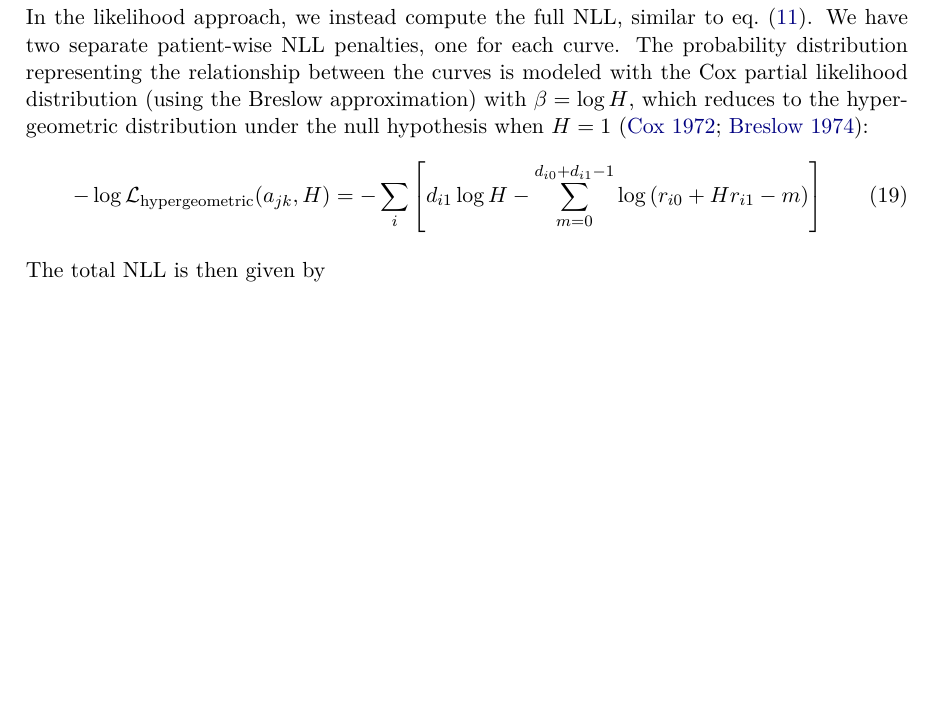
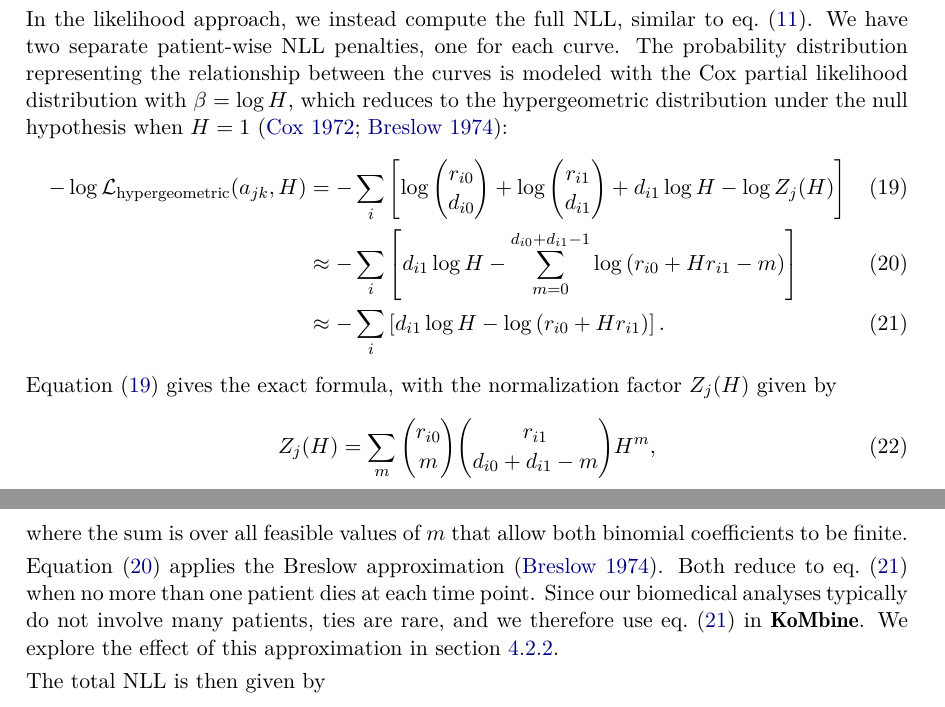
Before and after one commit to AstroPathJHU/KoMbine, a LaTeX document (docs/08_kaplan_meier_paper.tex): part of page 6 of 15 before the commit and two parts of pages 6 and 7 of 16 after it, the two joined at a grey line, cut so that both start at the same text, the shorter picture padded with empty space. Compiled offline with pdfLaTeX.

Commit message:
write both the exact and approximate formulas

```diff
--- a/docs/08_kaplan_meier_paper.tex
+++ b/docs/08_kaplan_meier_paper.tex
@@ -229,11 +229,21 @@ Q&=\frac{U^2}{\text{Var}(U)},
 \end{align}
 which follows a \(\chi^2\) distribution with one degree of freedom~\citep[pp.~45--47]{mantel1966evaluation,peto1972asymptotically,appliedsurvivalanalysis}.
 
-In the likelihood approach, we instead compute the full NLL, similar to \cref{eq:total-nll}.  We have two separate patient-wise NLL penalties, one for each curve.  The probability distribution representing the relationship between the curves is modeled with the Cox partial likelihood distribution (using the Breslow approximation) with \(\beta=\log{H}\), which reduces to the hypergeometric distribution under the null hypothesis when \(H=1\)~\citep{cox1972regression,breslow1974covariance}:
+In the likelihood approach, we instead compute the full NLL, similar to \cref{eq:total-nll}.  We have two separate patient-wise NLL penalties, one for each curve.  The probability distribution representing the relationship between the curves is modeled with the Cox partial likelihood distribution with \(\beta=\log{H}\), which reduces to the hypergeometric distribution under the null hypothesis when \(H=1\)~\citep{cox1972regression,breslow1974covariance}:
+\begin{align}
+-\log \mathcal{L}_{\text{hypergeometric}}(a_{jk}, H)&=-\sum_i\left[\log\binom{r_{i0}}{d_{i0}}+\log\binom{r_{i1}}{d_{i1}}+d_{i1}\log H-\log Z_j(H)\right] \label{eq:hypergeometric-nll-exact}\\
+&\approx-\sum_i \left[d_{i1} \log{H} - \sum_{m=0}^{d_{i0}+d_{i1}-1} \log\left(r_{i0} + H r_{i1} - m\right)\right] \label{eq:hypergeometric-nll-breslow}\\
+&\approx-\sum_i \left[d_{i1} \log{H} - \log\left(r_{i0}+H r_{i1}\right)\right].
+\label{eq:hypergeometric-nll-noties}
+\end{align}
+\Cref{eq:hypergeometric-nll-exact} gives the exact formula, with the normalization factor \(Z_j(H)\) given by
 \begin{equation}
--\log \mathcal{L}_{\text{hypergeometric}}(a_{jk}, H)=-\sum_i \left[d_{i1} \log{H} - \sum_{m=0}^{d_{i0}+d_{i1}-1} \log\left(r_{i0} + H r_{i1} - m\right)\right]
-\label{eq:hypergeometric-nll}
+Z_j(H) = \sum_{m}\binom{r_{i0}}{m}\binom{r_{i1}}{d_{i0}+d_{i1}-m}H^m,
+\label{eq:hypergeometric-normalization}
 \end{equation}
+where the sum is over all feasible values of \(m\) that allow both binomial coefficients to be finite.
+
+\Cref{eq:hypergeometric-nll-breslow} applies the Breslow approximation~\citep{breslow1974covariance}.  Both reduce to \cref{eq:hypergeometric-nll-noties} when no more than one patient dies at each time point.  Since our biomedical analyses typically do not involve many patients, ties are rare, and we therefore use \cref{eq:hypergeometric-nll-noties} in \pkg{KoMbine}.  We explore the effect of this approximation in \cref{sec:compare-to-conventional-p-value}.
 
 The total NLL is then given by
 \begin{equation}
```
Also changed, not shown: docs/08_kaplan_meier_paper.tex (2 more changed lines).
